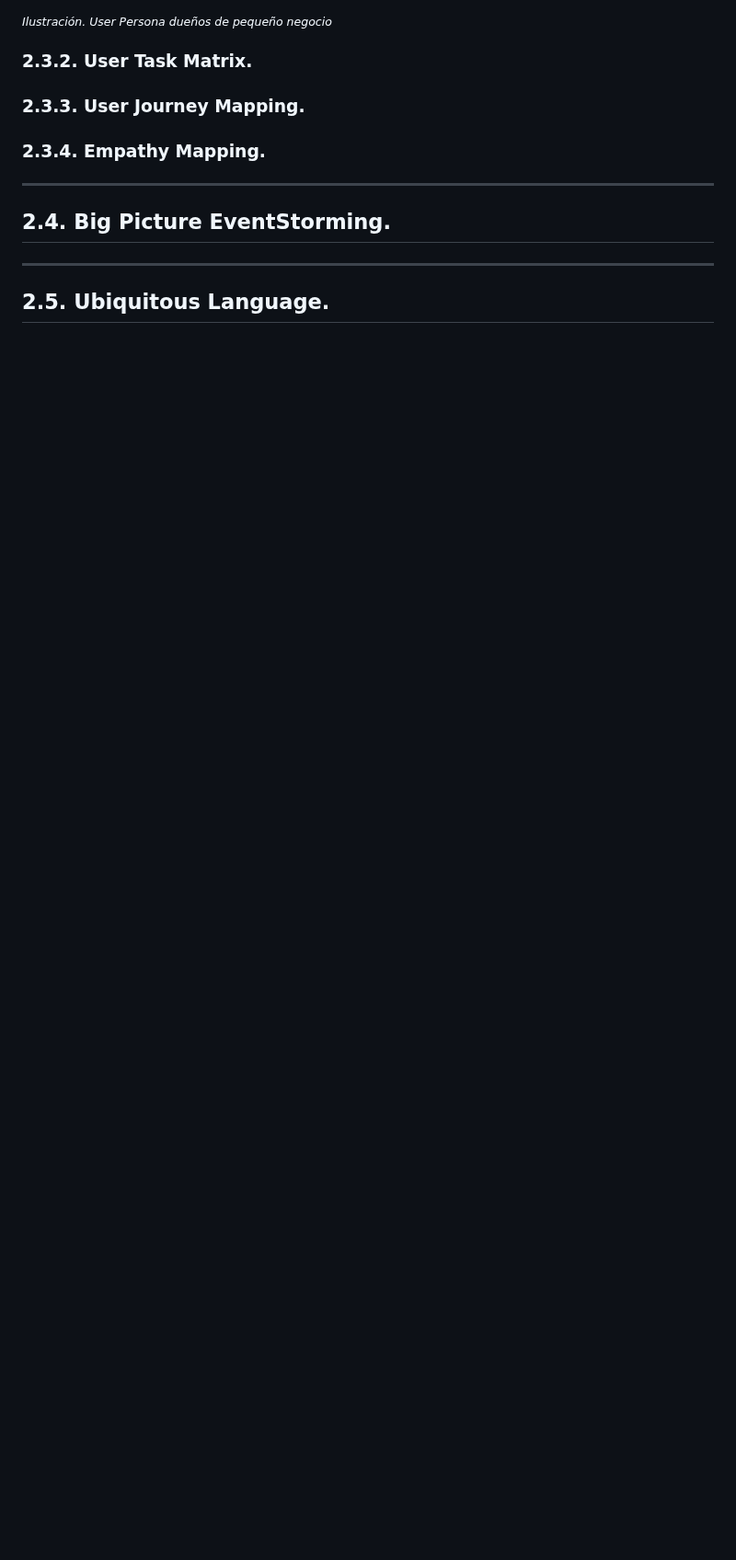
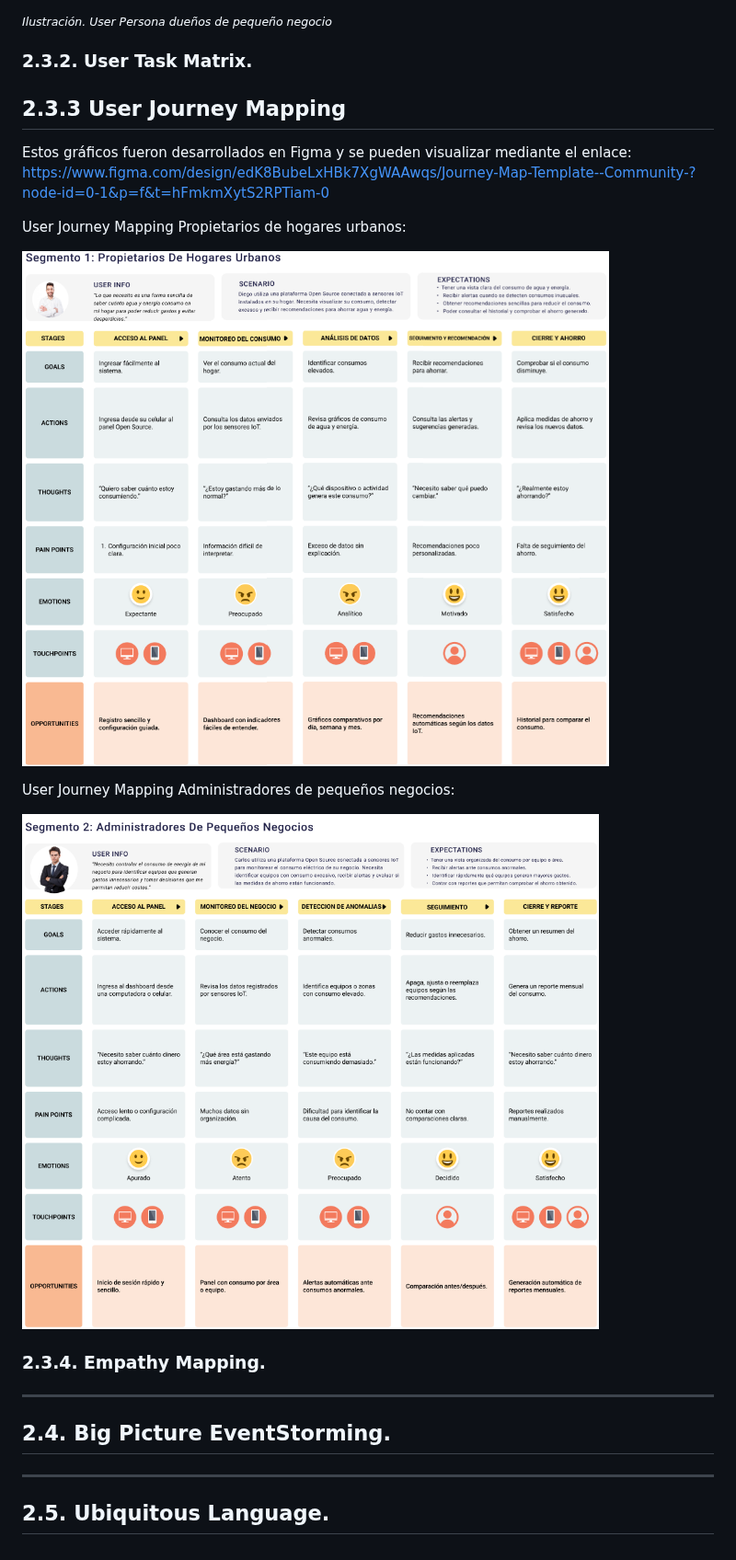
Before and after one commit to JouleTracker/JouleTracker, a Markdown page: report/front-matter/20-chapter-2.md, the part around the change. Shown at 92% size. Rendered like a GitHub page; pictures changed too: report/images/user-journey-mapping/segmento1.png (added), report/images/user-journey-mapping/segmento2.png (added); blank space fills up the shorter version.

Commit message:
docs: add User Journey Mapping

```diff
--- a/report/front-matter/20-chapter-2.md
+++ b/report/front-matter/20-chapter-2.md
@@ -105,7 +105,17 @@ Para comprender mejor a nuestros usuarios y construir arquetipos representativos
 
 ### 2.3.2. User Task Matrix.
 
-### 2.3.3. User Journey Mapping.
+## 2.3.3 User Journey Mapping
+
+Estos gráficos fueron desarrollados en Figma y se pueden visualizar mediante el enlace: https://www.figma.com/design/edK8BubeLxHBk7XgWAAwqs/Journey-Map-Template--Community-?node-id=0-1&p=f&t=hFmkmXytS2RPTiam-0
+
+User Journey Mapping Propietarios de hogares urbanos:
+
+![User Journey Mapping Propietarios de hogares urbanos](../images/user-journey-mapping/segmento1.png)
+
+User Journey Mapping Administradores de pequeños negocios:
+
+![User Journey Mapping Administradores de pequeños negocios](../images/user-journey-mapping/segmento2.png)
 
 ### 2.3.4. Empathy Mapping.
 
```
